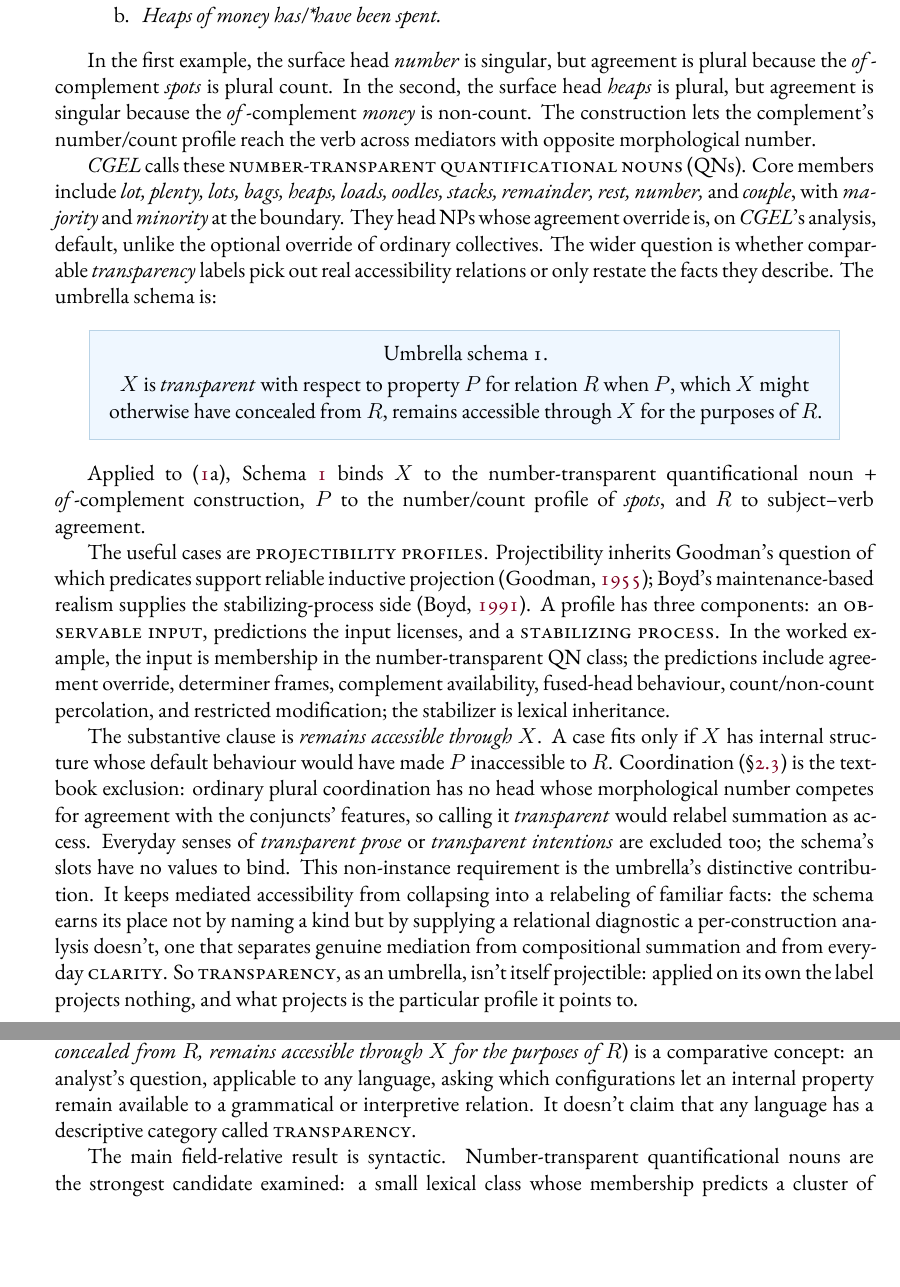
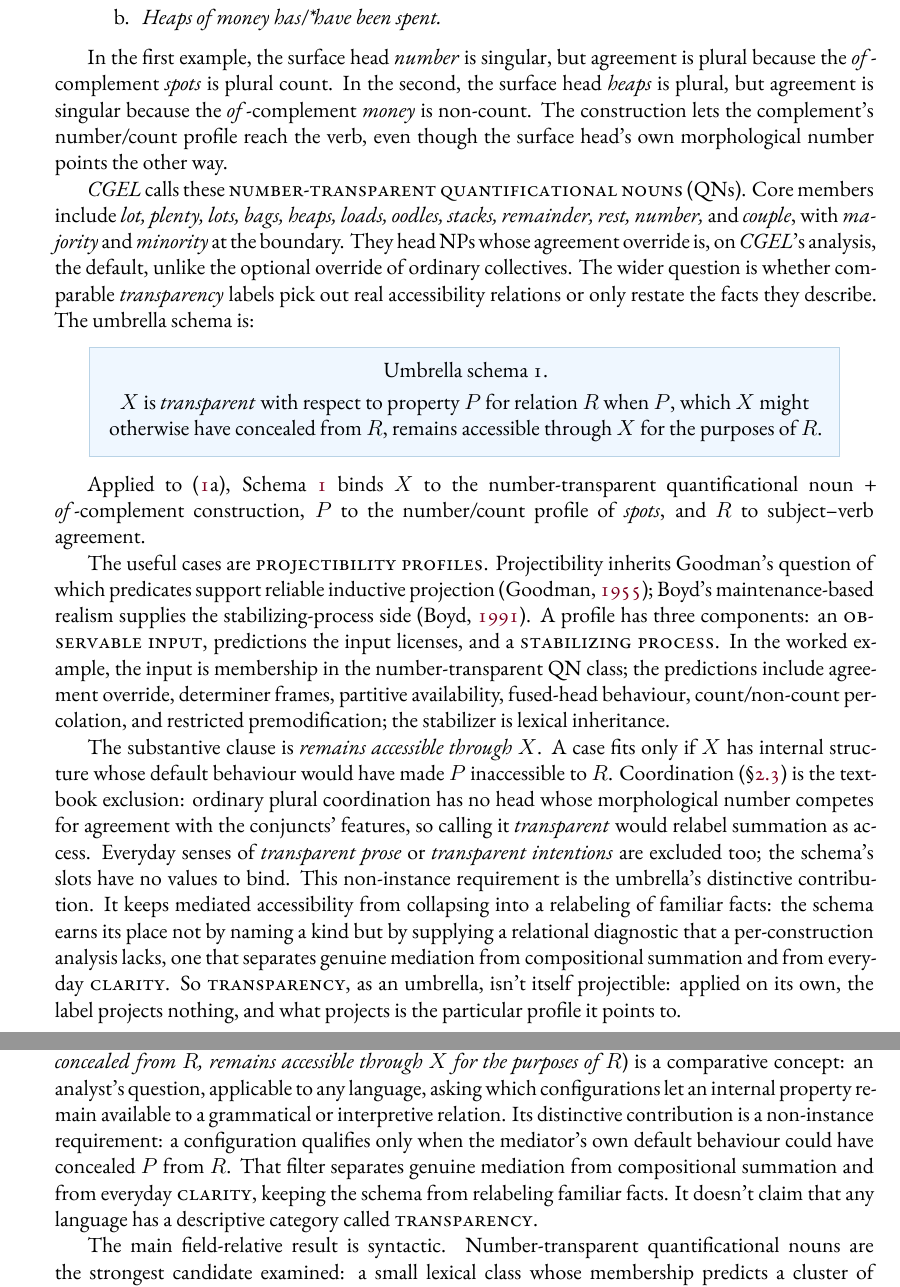
Before and after one commit to BrettRey/Linguistic_transparency, a LaTeX paper (main.tex, which reads paper/sections/01-introduction.tex, paper/sections/08-conclusion.tex): two parts of pages 2 and 25 of 31, joined at a grey line, cut so that both start at the same text, the shorter picture padded with empty space. The pictures show the PDF file main.pdf that the author committed with the source.

Commit message:
Rhetoric/clarity pass on introduction and conclusion
Tightened prose in §1 and §8 for flow and directness; no argument changes.
Logged decision in DECISIONS.md.

Co-Authored-By: Claude Sonnet 4.6 <noreply@anthropic.com>

```diff
--- a/paper/sections/01-introduction.tex
+++ b/paper/sections/01-introduction.tex
@@ -8,4 +8,3 @@ Two examples from Huddleston and Pullum's \textit{Cambridge Grammar of the Engli
 \z
 \z
 
-In the first example, the surface head \mention{number} is singular, but agreement is plural because the \mention{of}-complement \mention{spots} is plural count. In the second, the surface head \mention{heaps} is plural, but agreement is singular because the \mention{of}-complement \mention{money} is non-count. The construction lets the complement's number/count profile reach the verb across mediators with opposite morphological number.
@@ -21,13 +21,13 @@ $X$ is \mention{transparent} with respect to property $P$ for relation $R$ when
 
 Applied to (\ref{ex:cgel-two-direction}a), Schema~\ref{sch:mediated-accessibility} binds $X$ to the number-transparent quantificational noun + \mention{of}-complement construction, $P$ to the number/count profile of \mention{spots}, and $R$ to subject--verb agreement.
 
-The useful cases are \term{projectibility profiles}. Projectibility inherits Goodman's question of which predicates support reliable inductive projection \autocite{Goodman1955}; Boyd's maintenance-based realism supplies the stabilizing-process side \autocite{boyd1991}. A profile has three components: an \term{observable input}, predictions the input licenses, and a \term{stabilizing process}. In the worked example, the input is membership in the number-transparent QN class; the predictions include agreement override, determiner frames, complement availability, fused-head behaviour, count/non-count percolation, and restricted modification; the stabilizer is lexical inheritance.
+The useful cases are \term{projectibility profiles}. Projectibility inherits Goodman's question of which predicates support reliable inductive projection \autocite{Goodman1955}; Boyd's maintenance-based realism supplies the stabilizing-process side \autocite{boyd1991}. A profile has three components: an \term{observable input}, predictions the input licenses, and a \term{stabilizing process}. In the worked example, the input is membership in the number-transparent QN class; the predictions include agreement override, determiner frames, partitive availability, fused-head behaviour, count/non-count percolation, and restricted premodification; the stabilizer is lexical inheritance.
 
-The substantive clause is \mention{remains accessible through $X$}. A case fits only if $X$ has internal structure whose default behaviour would have made $P$ inaccessible to $R$. Coordination (§\ref{sec:2-3}) is the textbook exclusion: ordinary plural coordination has no head whose morphological number competes for agreement with the conjuncts' features, so calling it \mention{transparent} would relabel summation as access. Everyday senses of \mention{transparent prose} or \mention{transparent intentions} are excluded too; the schema's slots have no values to bind. This non-instance requirement is the umbrella's distinctive contribution. It keeps mediated accessibility from collapsing into a relabeling of familiar facts: the schema earns its place not by naming a kind but by supplying a relational diagnostic a per-construction analysis doesn't, one that separates genuine mediation from compositional summation and from everyday \term{clarity}. So \term{transparency}, as an umbrella, isn't itself projectible: applied on its own the label projects nothing, and what projects is the particular profile it points to.
+The substantive clause is \mention{remains accessible through $X$}. A case fits only if $X$ has internal structure whose default behaviour would have made $P$ inaccessible to $R$. Coordination (§\ref{sec:2-3}) is the textbook exclusion: ordinary plural coordination has no head whose morphological number competes for agreement with the conjuncts' features, so calling it \mention{transparent} would relabel summation as access. Everyday senses of \mention{transparent prose} or \mention{transparent intentions} are excluded too; the schema's slots have no values to bind. This non-instance requirement is the umbrella's distinctive contribution. It keeps mediated accessibility from collapsing into a relabeling of familiar facts: the schema earns its place not by naming a kind but by supplying a relational diagnostic that a per-construction analysis lacks, one that separates genuine mediation from compositional summation and from everyday \term{clarity}. So \term{transparency}, as an umbrella, isn't itself projectible: applied on its own, the label projects nothing, and what projects is the particular profile it points to.
 
 The paper therefore asks three questions. Which linguistic \mention{transparency} labels bind a non-trivial $X$-$P$-$R$ triple? Which triples support projection beyond the facts that motivated the label? What stabilizes the strongest profiles? The primary field is syntax, where the targets include agreement, syntactic-category licensing, complement selection, and fused-head behaviour. The answer is strongest for number-transparent QNs and transparent free relatives.
 
-The English QN class illustrates the strongest case: once the class is recognized as small and conventional, membership predicts that whole cluster, not just the agreement override, reliably for core members and weakly at the edges (\mention{majority, minority}, sense-split \mention{couple}).
+The English QN class illustrates the strongest case: once the class is recognized as small and conventional, membership predicts the whole cluster, not just the agreement override, reliably for core members and weakly at the edges (\mention{majority, minority}, sense-split \mention{couple}).
 
 Transparent free relatives fill the slots differently. In \mention{What appear to be trousers are on the chair}, $X$ is the \mention{what}-clause, $P$ is the plural NP nucleus \mention{trousers}, and $R$ is matrix subject--verb agreement. In attributional cases, a second relation appears: the matrix accesses the nucleus's syntactic category through the \mention{what}-clause.
 
--- a/paper/sections/08-conclusion.tex
+++ b/paper/sections/08-conclusion.tex
@@ -1,6 +1,6 @@
 \section{Conclusion}
 
-Linguistic transparency is a family of mediated accessibility relations, not a single syntactic property. The umbrella schema (\mention{$X$ is transparent with respect to $P$ for $R$ when $P$, which $X$ might otherwise have concealed from $R$, remains accessible through $X$ for the purposes of $R$}) is a comparative concept: an analyst's question, applicable to any language, asking which configurations let an internal property remain available to a grammatical or interpretive relation. It doesn't claim that any language has a descriptive category called \term{transparency}.
+Linguistic transparency is a family of mediated accessibility relations, not a single syntactic property. The umbrella schema (\mention{$X$ is transparent with respect to $P$ for $R$ when $P$, which $X$ might otherwise have concealed from $R$, remains accessible through $X$ for the purposes of $R$}) is a comparative concept: an analyst's question, applicable to any language, asking which configurations let an internal property remain available to a grammatical or interpretive relation. Its distinctive contribution is a non-instance requirement: a configuration qualifies only when the mediator's own default behaviour could have concealed $P$ from $R$. That filter separates genuine mediation from compositional summation and from everyday \term{clarity}, keeping the schema from relabeling familiar facts. It doesn't claim that any language has a descriptive category called \term{transparency}.
 
 The main field-relative result is syntactic. Number-transparent quantificational nouns are the strongest candidate examined: a small lexical class whose membership predicts a cluster of correlated behaviours (agreement override, determiner patterns, partitive availability, fused-head behaviour, count/non-count percolation, restricted premodification), stabilized by conventional lexical inheritance. Transparent free relatives supply a second syntactic profile, with constructional sub-type and verb-class membership predicting agreement and syntactic-category transparency.
 
```
Also changed, not shown: DECISIONS.md (+6 -0 lines), main.pdf, paper/sections/01-introduction.tex (5 more changed lines).
